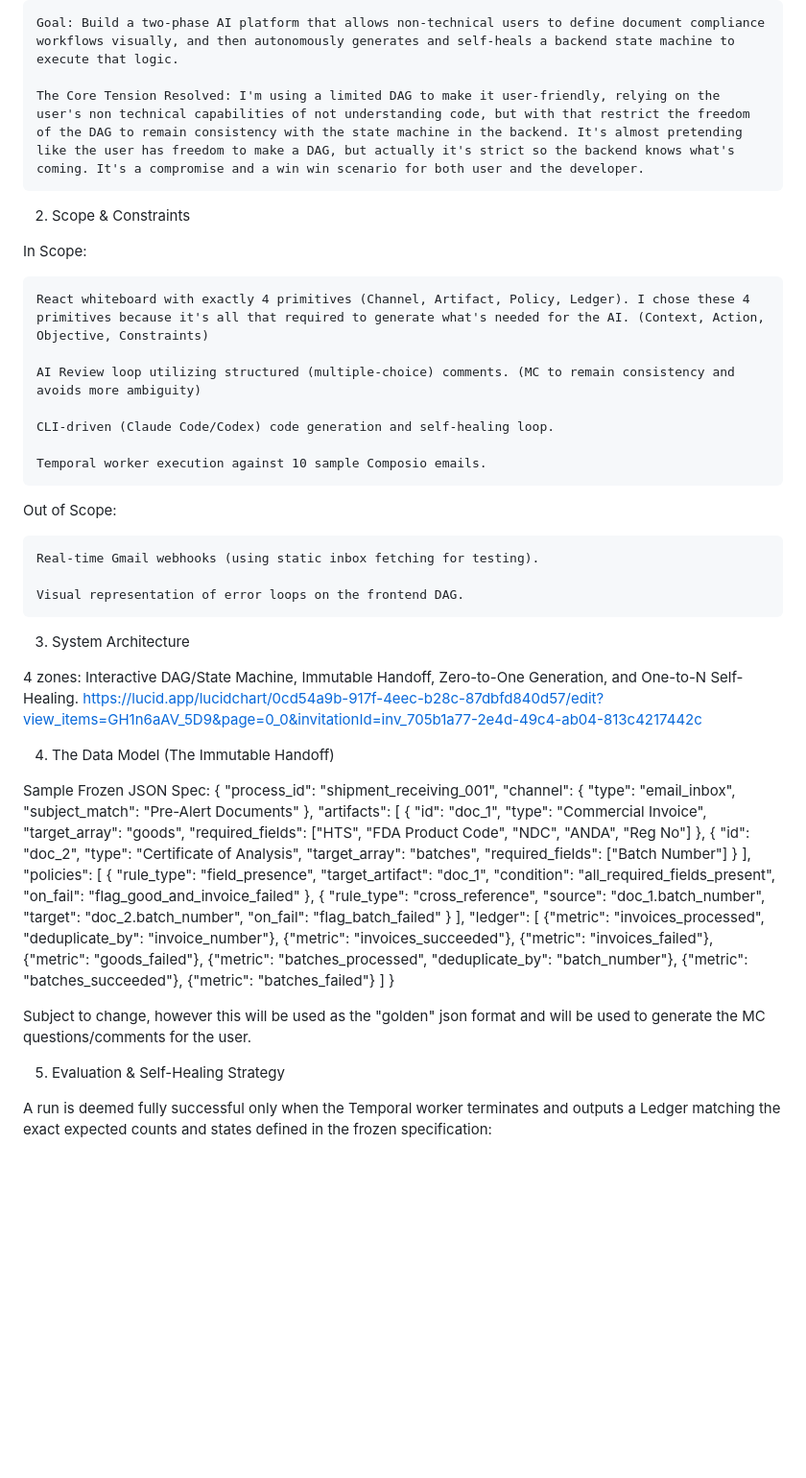
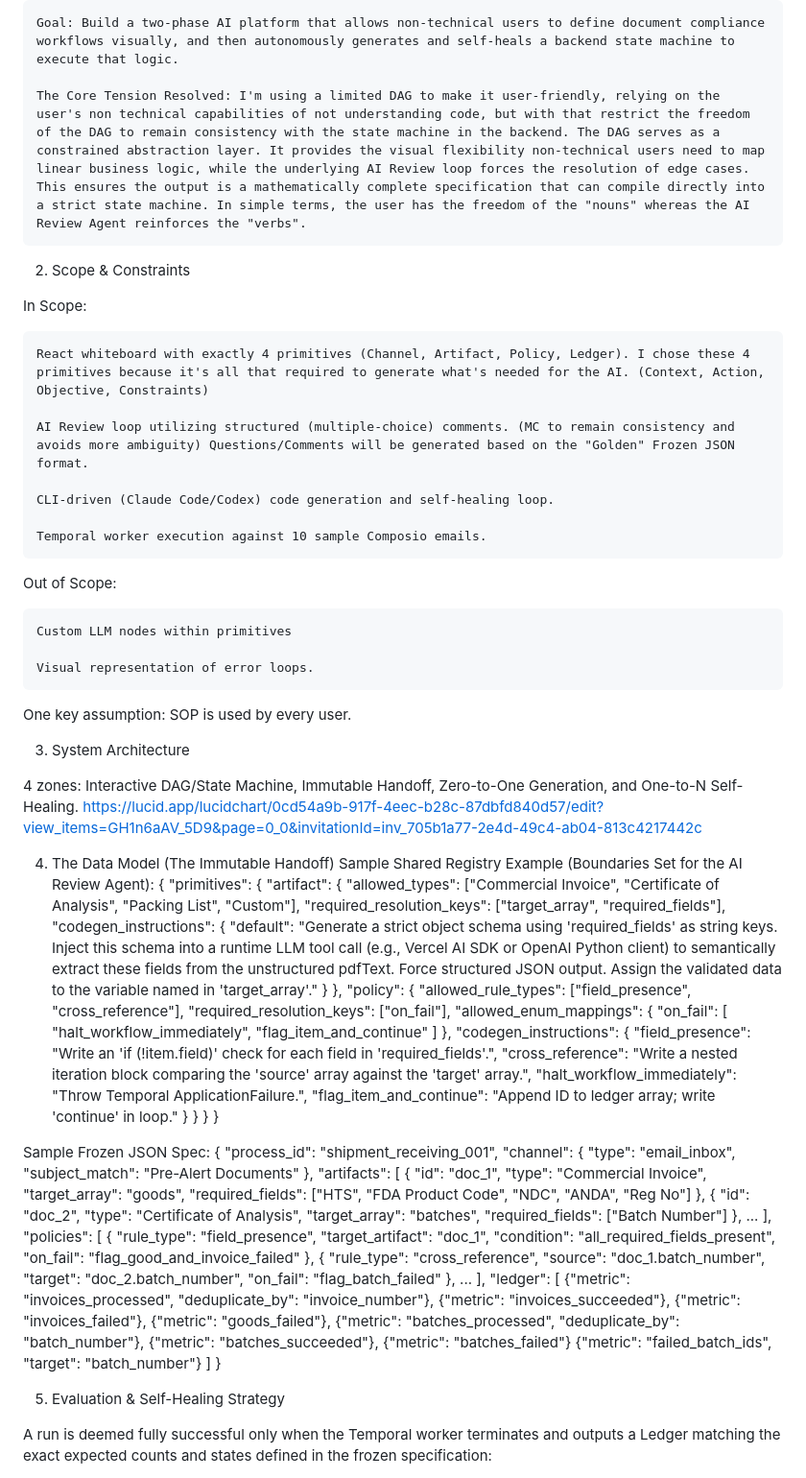
Before and after one commit to danhsiao/Meridian, a Markdown page: README.md, the part around the change. Shown at 96% size. Rendered like a GitHub page; blank space fills up the shorter version.

```diff
--- a/README.md
+++ b/README.md
@@ -7,7 +7,7 @@ A one-paragraph summary of what you are building and why.
 
     Goal: Build a two-phase AI platform that allows non-technical users to define document compliance workflows visually, and then autonomously generates and self-heals a backend state machine to execute that logic.
 
-    The Core Tension Resolved: I'm using a limited DAG to make it user-friendly, relying on the user's non technical capabilities of not understanding code, but with that restrict the freedom of the DAG to remain consistency with the state machine in the backend. It's almost pretending like the user has freedom to make a DAG, but actually it's strict so the backend knows what's coming. It's a compromise and a win win scenario for both user and the developer.
+    The Core Tension Resolved: I'm using a limited DAG to make it user-friendly, relying on the user's non technical capabilities of not understanding code, but with that restrict the freedom of the DAG to remain consistency with the state machine in the backend. The DAG serves as a constrained abstraction layer. It provides the visual flexibility non-technical users need to map linear business logic, while the underlying AI Review loop forces the resolution of edge cases. This ensures the output is a mathematically complete specification that can compile directly into a strict state machine. In simple terms, the user has the freedom of the "nouns" whereas the AI Review Agent reinforces the "verbs".
 
 2. Scope & Constraints
 
@@ -15,7 +15,7 @@ In Scope:
 
     React whiteboard with exactly 4 primitives (Channel, Artifact, Policy, Ledger). I chose these 4 primitives because it's all that required to generate what's needed for the AI. (Context, Action, Objective, Constraints)
 
-    AI Review loop utilizing structured (multiple-choice) comments. (MC to remain consistency and avoids more ambiguity)
+    AI Review loop utilizing structured (multiple-choice) comments. (MC to remain consistency and avoids more ambiguity) Questions/Comments will be generated based on the "Golden" Frozen JSON format.
 
     CLI-driven (Claude Code/Codex) code generation and self-healing loop.
 
@@ -23,9 +23,12 @@ In Scope:
 
 Out of Scope:
 
-    Real-time Gmail webhooks (using static inbox fetching for testing).
+    Custom LLM nodes within primitives
 
-    Visual representation of error loops on the frontend DAG.
+    Visual representation of error loops.
+
+One key assumption: SOP is used by every user.
+
 
 3. System Architecture
 
@@ -33,6 +36,34 @@ Out of Scope:
 https://lucid.app/lucidchart/0cd54a9b-917f-4eec-b28c-87dbfd840d57/edit?view_items=GH1n6aAV_5D9&page=0_0&invitationId=inv_705b1a77-2e4d-49c4-ab04-813c4217442c
 
 4. The Data Model (The Immutable Handoff)
+Sample Shared Registry Example (Boundaries Set for the AI Review Agent):
+{
+  "primitives": {
+    "artifact": {
+      "allowed_types": ["Commercial Invoice", "Certificate of Analysis", "Packing List", "Custom"],
+      "required_resolution_keys": ["target_array", "required_fields"],
+      "codegen_instructions": {
+        "default": "Generate a strict object schema using 'required_fields' as string keys. Inject this schema into a runtime LLM tool call (e.g., Vercel AI SDK or OpenAI Python client) to semantically extract these fields from the unstructured pdfText. Force structured JSON output. Assign the validated data to the variable named in 'target_array'."
+      }
+    },
+    "policy": {
+      "allowed_rule_types": ["field_presence", "cross_reference"],
+      "required_resolution_keys": ["on_fail"],
+      "allowed_enum_mappings": {
+        "on_fail": [
+          "halt_workflow_immediately",
+          "flag_item_and_continue"
+        ]
+      },
+      "codegen_instructions": {
+        "field_presence": "Write an 'if (!item.field)' check for each field in 'required_fields'.",
+        "cross_reference": "Write a nested iteration block comparing the 'source' array against the 'target' array.",
+        "halt_workflow_immediately": "Throw Temporal ApplicationFailure.",
+        "flag_item_and_continue": "Append ID to ledger array; write 'continue' in loop."
+      }
+    }
+  }
+}
 
 Sample Frozen JSON Spec:
 {
@@ -53,7 +84,8 @@ Sample Frozen JSON Spec:
       "type": "Certificate of Analysis",
       "target_array": "batches",
       "required_fields": ["Batch Number"]
-    }
+    },
+    ...
   ],
   "policies": [
     {
@@ -67,7 +99,8 @@ Sample Frozen JSON Spec:
       "source": "doc_1.batch_number",
       "target": "doc_2.batch_number",
       "on_fail": "flag_batch_failed"
-    }
+    },
+    ...
   ],
   "ledger": [
     {"metric": "invoices_processed", "deduplicate_by": "invoice_number"},
@@ -77,10 +110,9 @@ Sample Frozen JSON Spec:
     {"metric": "batches_processed", "deduplicate_by": "batch_number"},
     {"metric": "batches_succeeded"},
     {"metric": "batches_failed"}
+    {"metric": "failed_batch_ids", "target": "batch_number"}
   ]
 }
-
-Subject to change, however this will be used as the "golden" json format and will be used to generate the MC questions/comments for the user.
 
 5. Evaluation & Self-Healing Strategy
 
```
